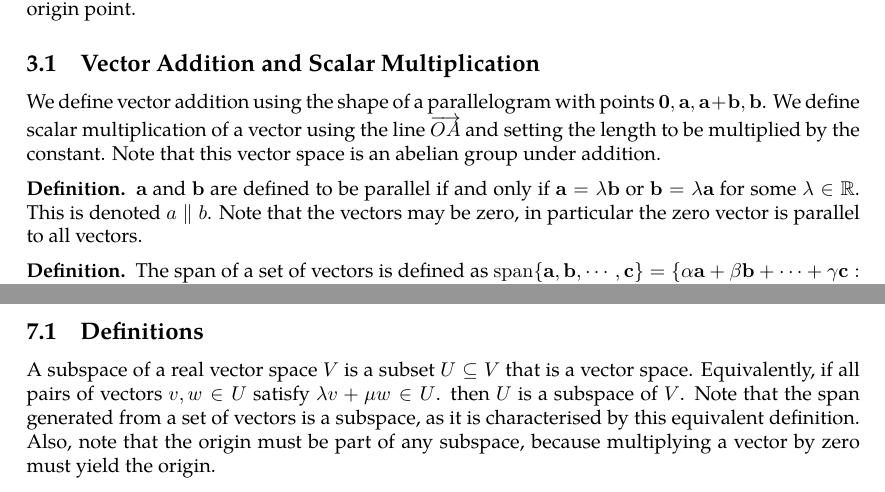
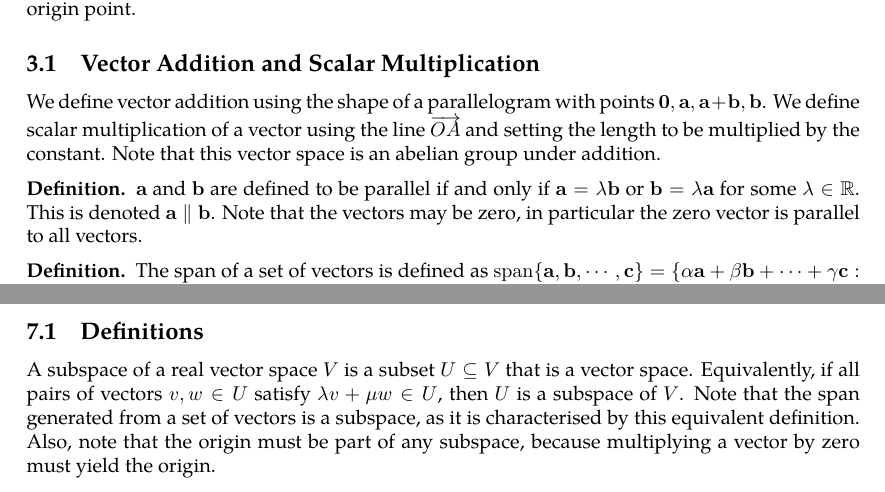
Before and after one commit to zeramorphic/cambridge-maths-notes, a LaTeX document (ia/vm/main.tex, which reads ia/vm/03.tex, ia/vm/07.tex): two parts of pages 7 and 14 of 67, joined at a grey line, cut so that both start at the same text. Compiled offline with pdfLaTeX.

Commit message:
Fix typos
Signed-off-by: thirdsgames <thirdsgames2018@gmail.com>

```diff
--- a/ia/vm/03.tex
+++ b/ia/vm/03.tex
@@ -7,7 +7,7 @@ We define scalar multiplication of a vector using the line \(\overrightarrow{OA}
 Note that this vector space is an abelian group under addition.
 \begin{definition}
 	\(\vb a\) and \(\vb b\) are defined to be parallel if and only if \(\vb a = \lambda \vb b\) or \(\vb b = \lambda \vb a\) for some \(\lambda \in \mathbb R\).
-	This is denoted \(a \parallel b\).
+	This is denoted \(\vb a \parallel \vb b\).
 	Note that the vectors may be zero, in particular the zero vector is parallel to all vectors.
 \end{definition}
 \begin{definition}
--- a/ia/vm/07.tex
+++ b/ia/vm/07.tex
@@ -1,7 +1,6 @@
 \subsection{Definitions}
 A subspace of a real vector space \(V\) is a subset \(U \subseteq V\) that is a vector space.
-Equivalently, if all pairs of vectors \(v, w \in U\) satisfy \(\lambda v + \mu w \in U\).
-then \(U\) is a subspace of \(V\).
+Equivalently, if all pairs of vectors \(v, w \in U\) satisfy \(\lambda v + \mu w \in U\), then \(U\) is a subspace of \(V\).
 Note that the span generated from a set of vectors is a subspace, as it is characterised by this equivalent definition.
 Also, note that the origin must be part of any subspace, because multiplying a vector by zero must yield the origin.
 
```
